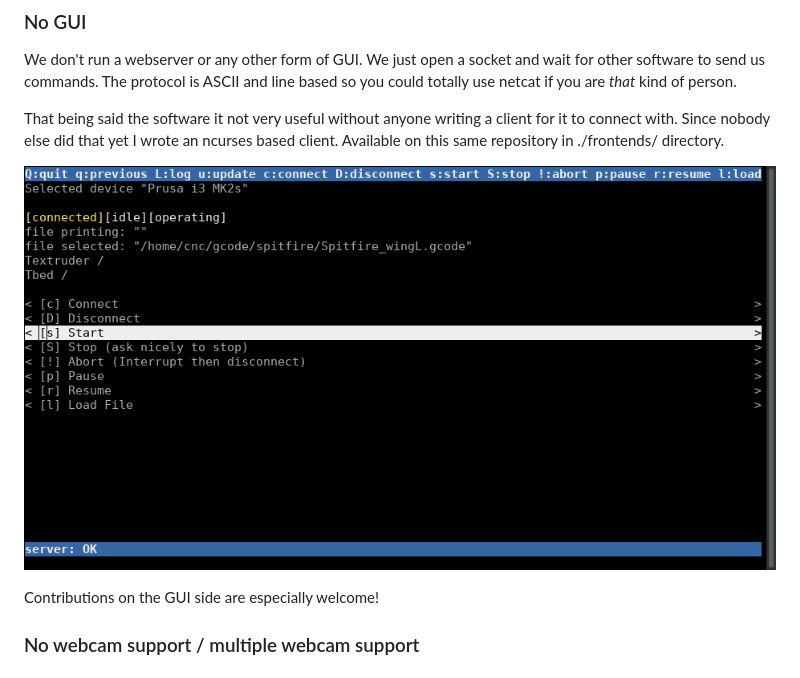
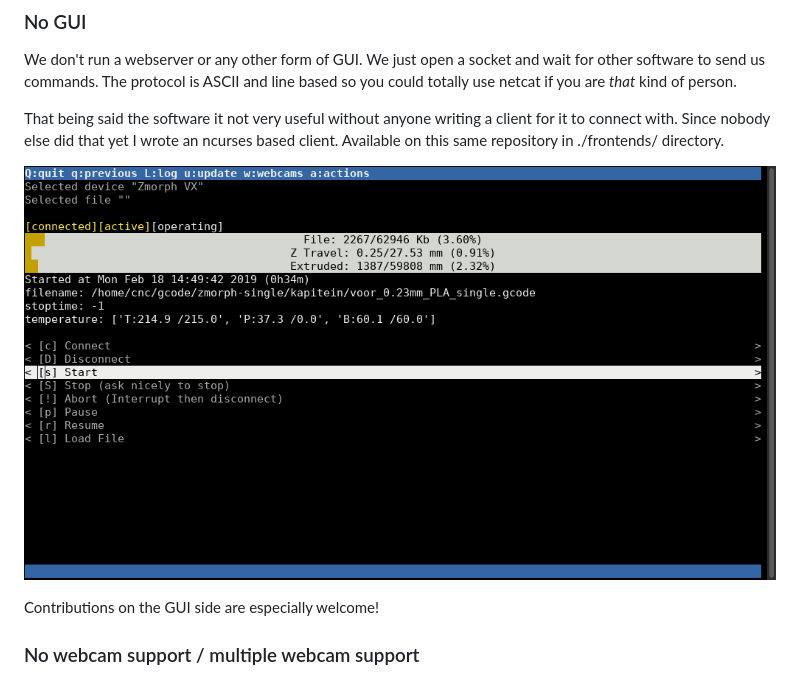
Before and after one commit to yschaeff/cncd, a Markdown page: README.md, the part around the change. Drawn GitHub-style; pictures changed too: images/cnc-screenshot2.png (added).

Commit message:
update screenshot

```diff
--- a/README.md
+++ b/README.md
@@ -97,7 +97,7 @@ That being said the software it not very useful without anyone writing a client
 for it to connect with. Since nobody else did that yet I wrote an ncurses based
 client. Available on this same repository in ./frontends/ directory.
 
-![Screenshot](https://github.com/yschaeff/cncd/raw/master/images/cnc-screenshot.png)
+![Screenshot](https://github.com/yschaeff/cncd/raw/master/images/cnc-screenshot2.png)
 
 Contributions on the GUI side are especially welcome!
 
```
